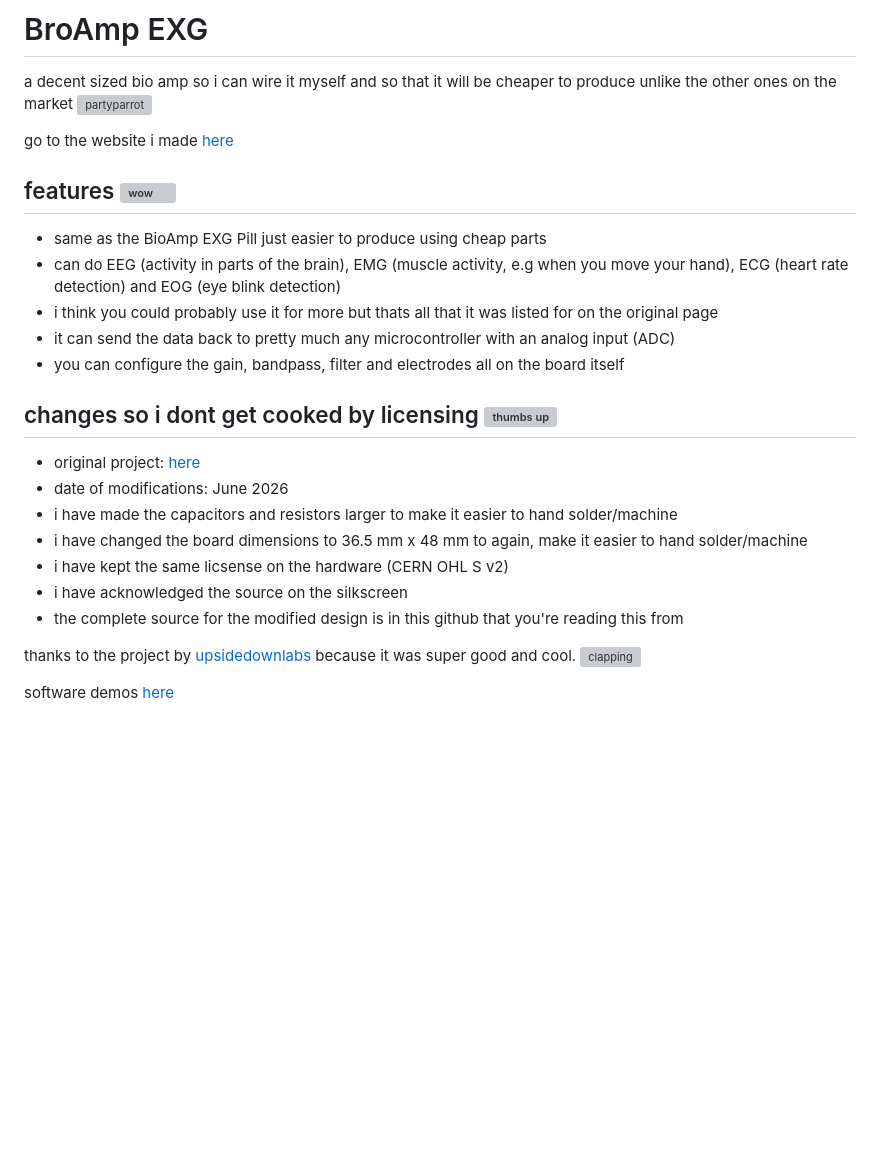
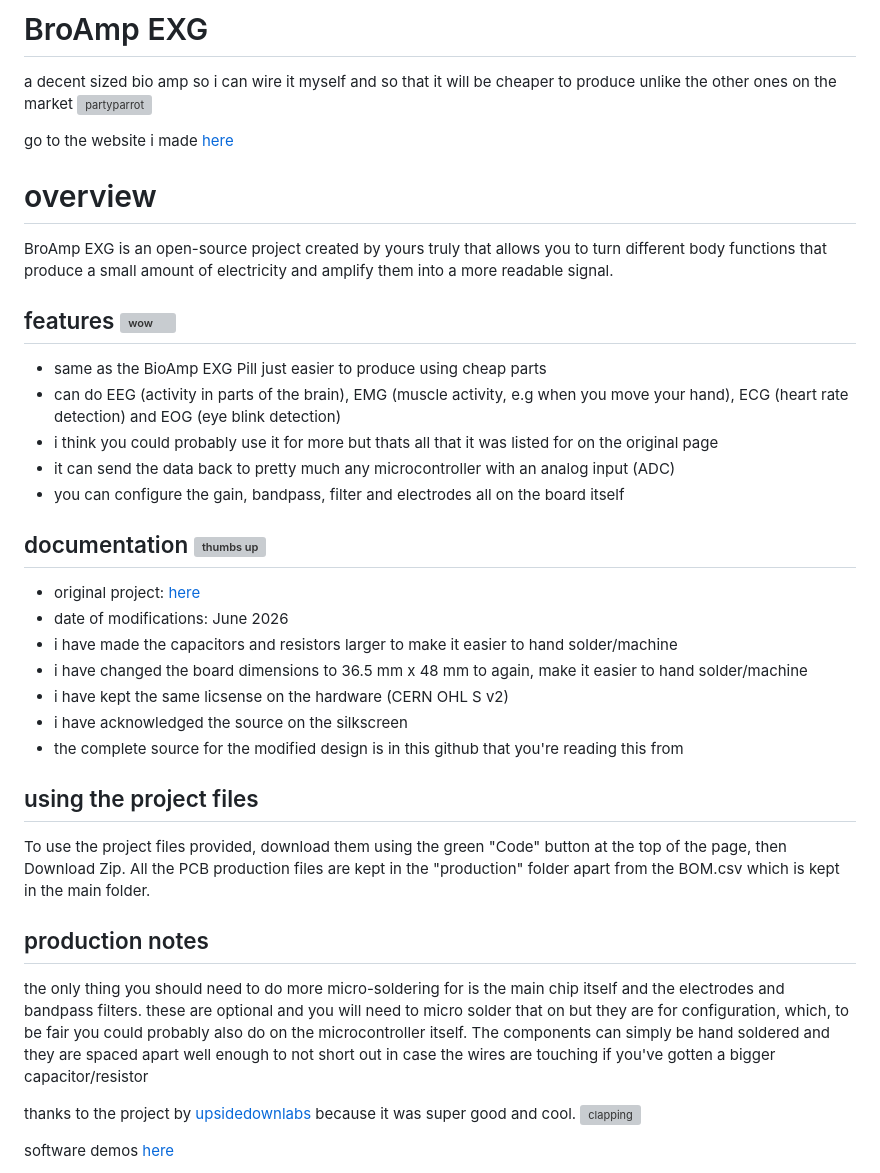
Before and after one commit to not-willem/BroAmp-EXG, a Markdown page: README.md, the part around the change. Rendered like a GitHub page; blank space fills up the shorter version; grey boxes are pictures that could not be loaded.

Commit message:
added the best notes ever

```diff
--- a/README.md
+++ b/README.md
@@ -7,6 +7,9 @@ a decent sized bio amp so i can wire it myself and so that it will be cheaper to
 
 go to the website i made [here](https://not-willem.github.io/BroAmp-EXG/)
 
+# overview
+BroAmp EXG is an open-source project created by yours truly that allows you to turn different body functions that produce a small amount of electricity and amplify them into a more readable signal.
+
 ## features <img src="https://emoji.slack-edge.com/T09V59WQY1E/woooo/da7f7c8575baa744.gif" alt="wow" width="20"/>
  - same as the BioAmp EXG Pill just easier to produce using cheap parts
  - can do EEG (activity in parts of the brain), EMG (muscle activity, e.g when you move your hand), ECG (heart rate detection) and EOG (eye blink detection)
@@ -14,7 +17,7 @@ go to the website i made [here](https://not-willem.github.io/BroAmp-EXG/)
  - it can send the data back to pretty much any microcontroller with an analog input (ADC)
  - you can configure the gain, bandpass, filter and electrodes all on the board itself
 
-## changes so i dont get cooked by licensing <img src="https://emoji.slack-edge.com/T09V59WQY1E/thumbs-up/e974300682924889.png" alt="thumbs up" width="20"/>
+## documentation <img src="https://emoji.slack-edge.com/T09V59WQY1E/thumbs-up/e974300682924889.png" alt="thumbs up" width="20"/>
  - original project: [here](https://github.com/upsidedownlabs/BioAmp-EXG-Pill)
  - date of modifications: June 2026
  - i have made the capacitors and resistors larger to make it easier to hand solder/machine
@@ -23,6 +26,11 @@ go to the website i made [here](https://not-willem.github.io/BroAmp-EXG/)
  - i have acknowledged the source on the silkscreen
  - the complete source for the modified design is in this github that you're reading this from
 
+## using the project files
+To use the project files provided, download them using the green "Code" button at the top of the page, then Download Zip. All the PCB production files are kept in the "production" folder apart from the BOM.csv which is kept in the main folder.
+
+## production notes
+the only thing you should need to do more micro-soldering for is the main chip itself and the electrodes and bandpass filters. these are optional and you will need to micro solder that on but they are for configuration, which, to be fair you could probably also do on the microcontroller itself. The components can simply be hand soldered and they are spaced apart well enough to not short out in case the wires are touching if you've gotten a bigger capacitor/resistor
 
 thanks to the project by [upsidedownlabs](https://github.com/upsidedownlabs/BioAmp-EXG-Pill) because it was super good and cool. <img src="https://emoji.slack-edge.com/T09V59WQY1E/pepo-clap/3c28429c14af947a.gif" alt="clapping" width="20"/>
 
```
